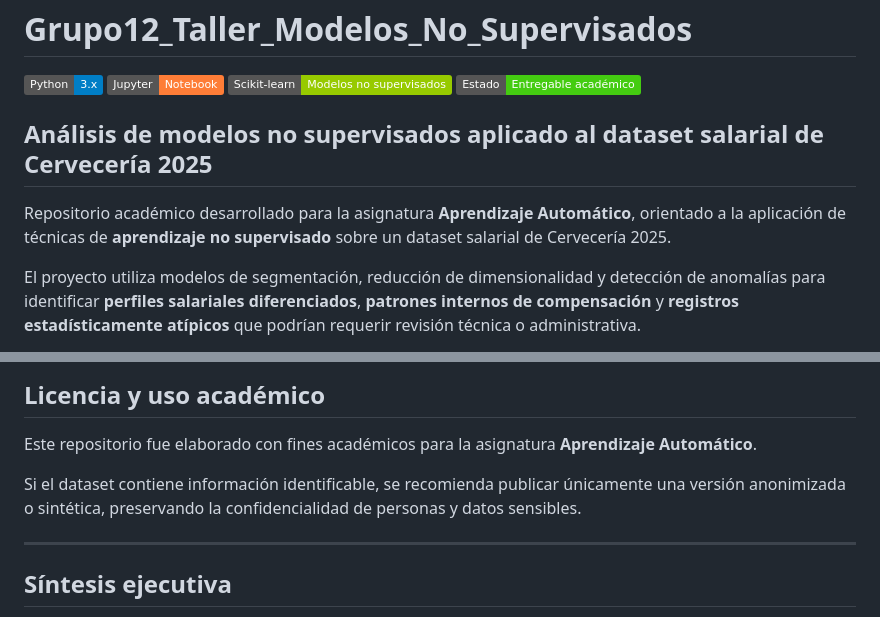
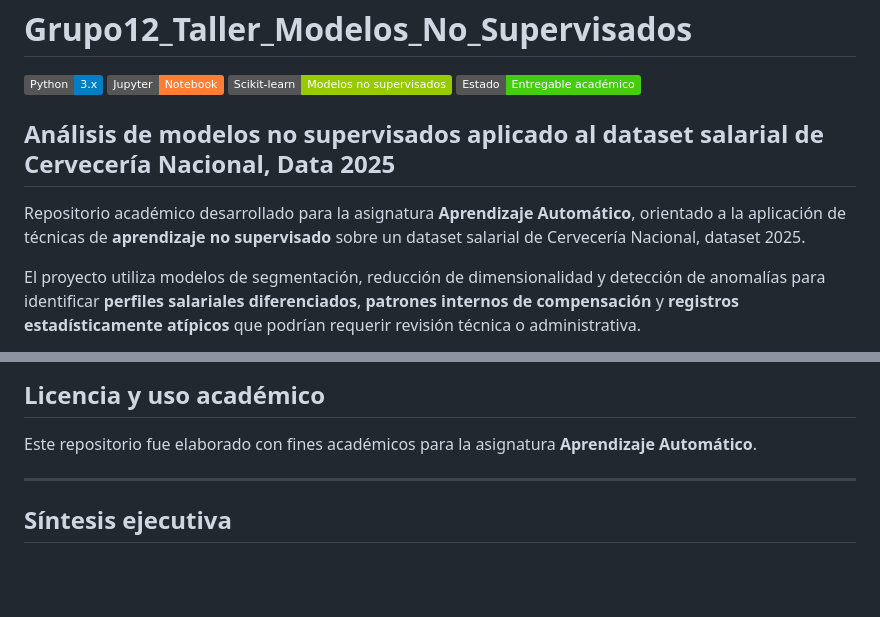
Before and after one commit to schubertlombeida/Grupo12_Taller_Modelos_No_Supervisados, a Markdown page: README.md, 2 parts joined by grey strips. Drawn GitHub-style; badges without logos; blank space fills up the shorter version.

Commit message:
Revise README for dataset name and project clarity
Updated project title and description to reflect the correct dataset name and clarify the context of the project.

```diff
--- a/README.md
+++ b/README.md
@@ -5,9 +5,9 @@
 ![Scikit--learn](https://img.shields.io/badge/Scikit--learn-Modelos%20no%20supervisados-green)
 ![Estado](https://img.shields.io/badge/Estado-Entregable%20acad%C3%A9mico-success)
 
-## Análisis de modelos no supervisados aplicado al dataset salarial de Cervecería 2025
+## Análisis de modelos no supervisados aplicado al dataset salarial de Cervecería Nacional, Data 2025
 
-Repositorio académico desarrollado para la asignatura **Aprendizaje Automático**, orientado a la aplicación de técnicas de **aprendizaje no supervisado** sobre un dataset salarial de Cervecería 2025.
+Repositorio académico desarrollado para la asignatura **Aprendizaje Automático**, orientado a la aplicación de técnicas de **aprendizaje no supervisado** sobre un dataset salarial de Cervecería Nacional, dataset 2025.
 
 El proyecto utiliza modelos de segmentación, reducción de dimensionalidad y detección de anomalías para identificar **perfiles salariales diferenciados**, **patrones internos de compensación** y **registros estadísticamente atípicos** que podrían requerir revisión técnica o administrativa.
 
@@ -400,8 +400,6 @@ Las principales librerías utilizadas en el notebook son:
 
 Este repositorio fue elaborado con fines académicos para la asignatura **Aprendizaje Automático**.
 
-Si el dataset contiene información identificable, se recomienda publicar únicamente una versión anonimizada o sintética, preservando la confidencialidad de personas y datos sensibles.
-
 ---
 
 ## Síntesis ejecutiva
```
